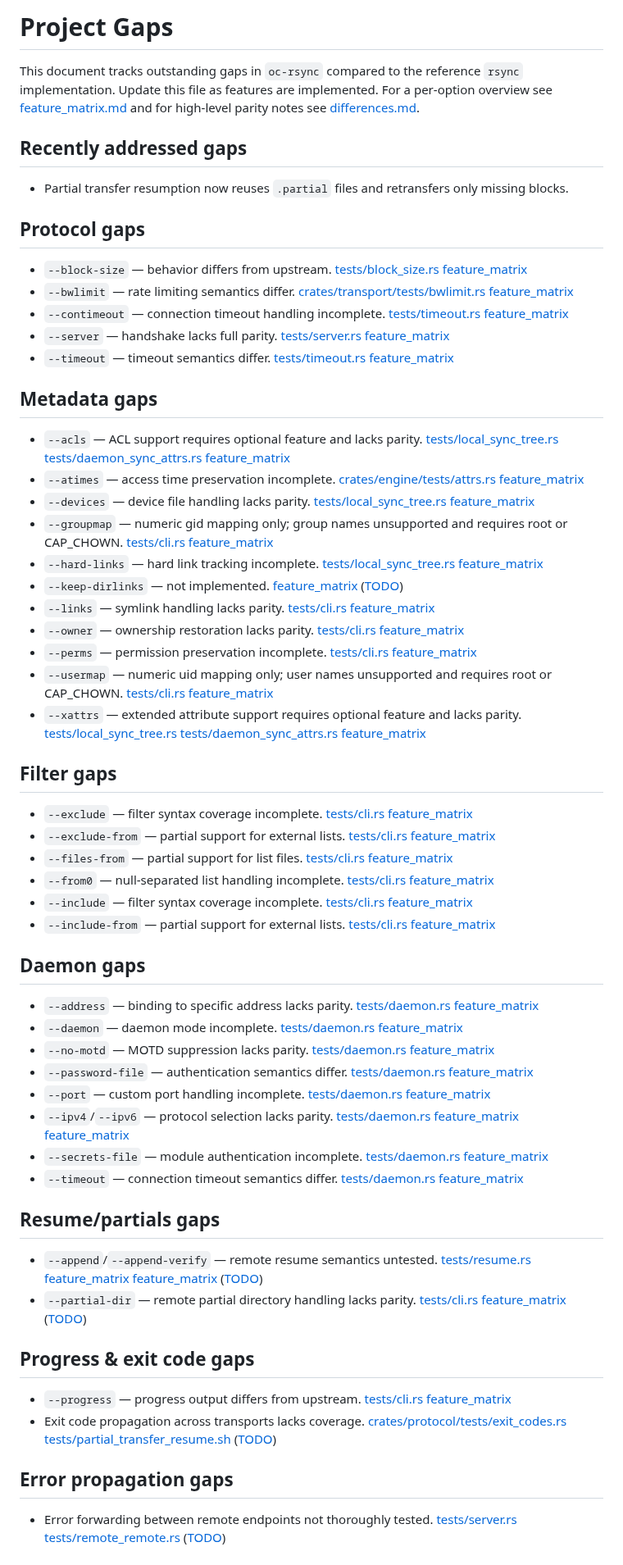
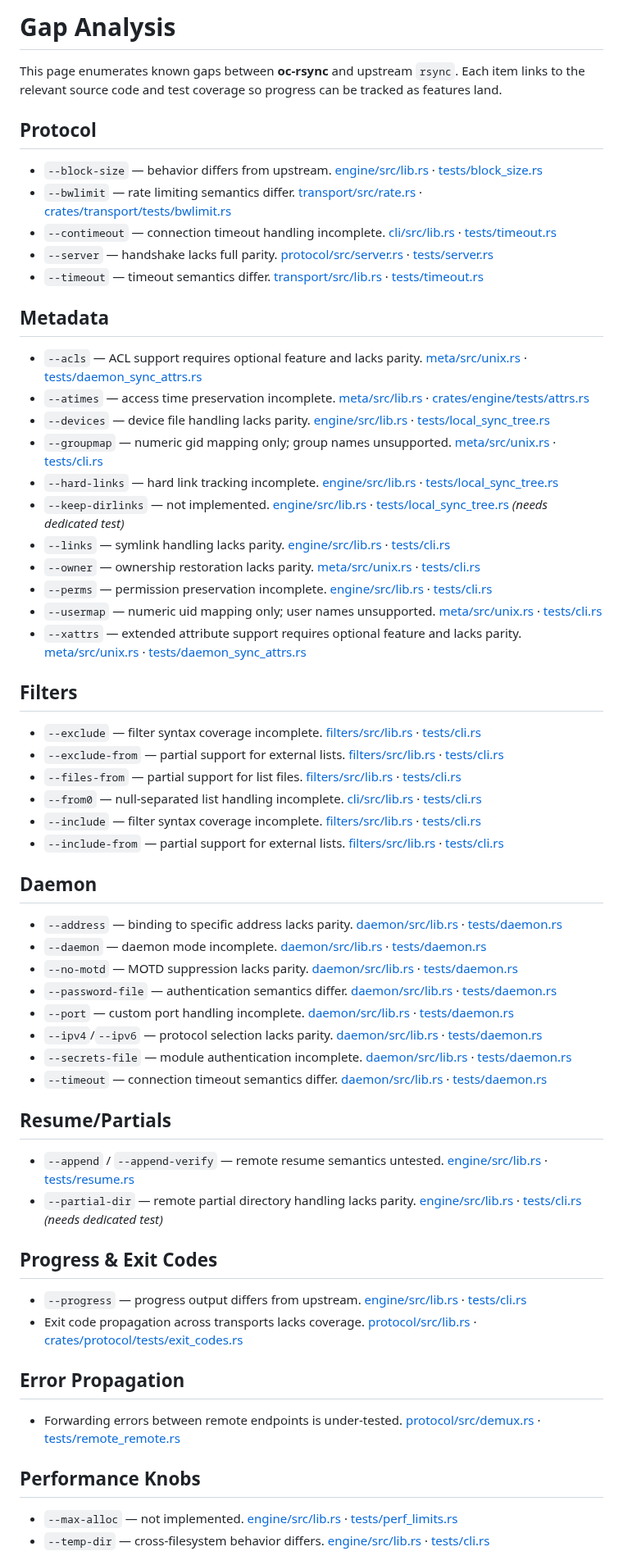
Before and after one commit to oferchen/oc-rsync, a Markdown page: docs/gaps.md, the part around one of its changes. Shown at 82% size. Rendered like a GitHub page.

Commit message:
docs: document remaining gaps

```diff
--- a/docs/gaps.md
+++ b/docs/gaps.md
@@ -1,56 +1,59 @@
-# Project Gaps
+# Gap Analysis
 
-This document tracks outstanding gaps in `oc-rsync` compared to the reference `rsync` implementation. Update this file as features are implemented. For a per-option overview see [feature_matrix.md](feature_matrix.md) and for high-level parity notes see [differences.md](differences.md).
+This page enumerates known gaps between **oc-rsync** and upstream
+`rsync`. Each item links to the relevant source code and test
+coverage so progress can be tracked as features land.
 
-## Recently addressed gaps
-- Partial transfer resumption now reuses `.partial` files and retransfers only missing blocks.
+## Protocol
+- `--block-size` — behavior differs from upstream. [engine/src/lib.rs](../crates/engine/src/lib.rs) · [tests/block_size.rs](../tests/block_size.rs)
+- `--bwlimit` — rate limiting semantics differ. [transport/src/rate.rs](../crates/transport/src/rate.rs) · [crates/transport/tests/bwlimit.rs](../crates/transport/tests/bwlimit.rs)
+- `--contimeout` — connection timeout handling incomplete. [cli/src/lib.rs](../crates/cli/src/lib.rs) · [tests/timeout.rs](../tests/timeout.rs)
+- `--server` — handshake lacks full parity. [protocol/src/server.rs](../crates/protocol/src/server.rs) · [tests/server.rs](../tests/server.rs)
+- `--timeout` — timeout semantics differ. [transport/src/lib.rs](../crates/transport/src/lib.rs) · [tests/timeout.rs](../tests/timeout.rs)
 
-## Protocol gaps
-- `--block-size` — behavior differs from upstream. [tests/block_size.rs](../tests/block_size.rs) [feature_matrix](feature_matrix.md#L17)
-- `--bwlimit` — rate limiting semantics differ. [crates/transport/tests/bwlimit.rs](../crates/transport/tests/bwlimit.rs) [feature_matrix](feature_matrix.md#L19)
- - `--contimeout` — connection timeout handling incomplete. [tests/timeout.rs](../tests/timeout.rs) [feature_matrix](feature_matrix.md#L32)
- - `--server` — handshake lacks full parity. [tests/server.rs](../tests/server.rs) [feature_matrix](feature_matrix.md#L134)
-- `--timeout` — timeout semantics differ. [tests/timeout.rs](../tests/timeout.rs) [feature_matrix](feature_matrix.md#L147)
+## Metadata
+- `--acls` — ACL support requires optional feature and lacks parity. [meta/src/unix.rs](../crates/meta/src/unix.rs) · [tests/daemon_sync_attrs.rs](../tests/daemon_sync_attrs.rs)
+- `--atimes` — access time preservation incomplete. [meta/src/lib.rs](../crates/meta/src/lib.rs) · [crates/engine/tests/attrs.rs](../crates/engine/tests/attrs.rs)
+- `--devices` — device file handling lacks parity. [engine/src/lib.rs](../crates/engine/src/lib.rs) · [tests/local_sync_tree.rs](../tests/local_sync_tree.rs)
+- `--groupmap` — numeric gid mapping only; group names unsupported. [meta/src/unix.rs](../crates/meta/src/unix.rs) · [tests/cli.rs](../tests/cli.rs)
+- `--hard-links` — hard link tracking incomplete. [engine/src/lib.rs](../crates/engine/src/lib.rs) · [tests/local_sync_tree.rs](../tests/local_sync_tree.rs)
+- `--keep-dirlinks` — not implemented. [engine/src/lib.rs](../crates/engine/src/lib.rs) · [tests/local_sync_tree.rs](../tests/local_sync_tree.rs) *(needs dedicated test)*
+- `--links` — symlink handling lacks parity. [engine/src/lib.rs](../crates/engine/src/lib.rs) · [tests/cli.rs](../tests/cli.rs)
+- `--owner` — ownership restoration lacks parity. [meta/src/unix.rs](../crates/meta/src/unix.rs) · [tests/cli.rs](../tests/cli.rs)
+- `--perms` — permission preservation incomplete. [engine/src/lib.rs](../crates/engine/src/lib.rs) · [tests/cli.rs](../tests/cli.rs)
+- `--usermap` — numeric uid mapping only; user names unsupported. [meta/src/unix.rs](../crates/meta/src/unix.rs) · [tests/cli.rs](../tests/cli.rs)
+- `--xattrs` — extended attribute support requires optional feature and lacks parity. [meta/src/unix.rs](../crates/meta/src/unix.rs) · [tests/daemon_sync_attrs.rs](../tests/daemon_sync_attrs.rs)
 
-## Metadata gaps
-- `--acls` — ACL support requires optional feature and lacks parity. [tests/local_sync_tree.rs](../tests/local_sync_tree.rs) [tests/daemon_sync_attrs.rs](../tests/daemon_sync_attrs.rs) [feature_matrix](feature_matrix.md#L9)
-- `--atimes` — access time preservation incomplete. [crates/engine/tests/attrs.rs](../crates/engine/tests/attrs.rs) [feature_matrix](feature_matrix.md#L14)
- - `--devices` — device file handling lacks parity. [tests/local_sync_tree.rs](../tests/local_sync_tree.rs) [feature_matrix](feature_matrix.md#L52)
- - `--groupmap` — numeric gid mapping only; group names unsupported and requires root or CAP_CHOWN. [tests/cli.rs](../tests/cli.rs) [feature_matrix](feature_matrix.md#L74)
- - `--hard-links` — hard link tracking incomplete. [tests/local_sync_tree.rs](../tests/local_sync_tree.rs) [feature_matrix](feature_matrix.md#L69)
- - `--keep-dirlinks` — not implemented. [feature_matrix](feature_matrix.md#L84) ([TODO](#testing-gaps))
- - `--links` — symlink handling lacks parity. [tests/cli.rs](../tests/cli.rs) [feature_matrix](feature_matrix.md#L86)
- - `--owner` — ownership restoration lacks parity. [tests/cli.rs](../tests/cli.rs) [feature_matrix](feature_matrix.md#L113)
- - `--perms` — permission preservation incomplete. [tests/cli.rs](../tests/cli.rs) [feature_matrix](feature_matrix.md#L117)
- - `--usermap` — numeric uid mapping only; user names unsupported and requires root or CAP_CHOWN. [tests/cli.rs](../tests/cli.rs) [feature_matrix](feature_matrix.md#L163)
- - `--xattrs` — extended attribute support requires optional feature and lacks parity. [tests/local_sync_tree.rs](../tests/local_sync_tree.rs) [tests/daemon_sync_attrs.rs](../tests/daemon_sync_attrs.rs) [feature_matrix](feature_matrix.md#L157)
+## Filters
+- `--exclude` — filter syntax coverage incomplete. [filters/src/lib.rs](../crates/filters/src/lib.rs) · [tests/cli.rs](../tests/cli.rs)
+- `--exclude-from` — partial support for external lists. [filters/src/lib.rs](../crates/filters/src/lib.rs) · [tests/cli.rs](../tests/cli.rs)
+- `--files-from` — partial support for list files. [filters/src/lib.rs](../crates/filters/src/lib.rs) · [tests/cli.rs](../tests/cli.rs)
+- `--from0` — null-separated list handling incomplete. [cli/src/lib.rs](../crates/cli/src/lib.rs) · [tests/cli.rs](../tests/cli.rs)
+- `--include` — filter syntax coverage incomplete. [filters/src/lib.rs](../crates/filters/src/lib.rs) · [tests/cli.rs](../tests/cli.rs)
+- `--include-from` — partial support for external lists. [filters/src/lib.rs](../crates/filters/src/lib.rs) · [tests/cli.rs](../tests/cli.rs)
 
-## Filter gaps
-- `--exclude` — filter syntax coverage incomplete. [tests/cli.rs](../tests/cli.rs) [feature_matrix](feature_matrix.md#L56)
-- `--exclude-from` — partial support for external lists. [tests/cli.rs](../tests/cli.rs) [feature_matrix](feature_matrix.md#L57)
-- `--files-from` — partial support for list files. [tests/cli.rs](../tests/cli.rs) [feature_matrix](feature_matrix.md#L61)
-- `--from0` — null-separated list handling incomplete. [tests/cli.rs](../tests/cli.rs) [feature_matrix](feature_matrix.md#L64)
-- `--include` — filter syntax coverage incomplete. [tests/cli.rs](../tests/cli.rs) [feature_matrix](feature_matrix.md#L77)
-- `--include-from` — partial support for external lists. [tests/cli.rs](../tests/cli.rs) [feature_matrix](feature_matrix.md#L78)
+## Daemon
+- `--address` — binding to specific address lacks parity. [daemon/src/lib.rs](../crates/daemon/src/lib.rs) · [tests/daemon.rs](../tests/daemon.rs)
+- `--daemon` — daemon mode incomplete. [daemon/src/lib.rs](../crates/daemon/src/lib.rs) · [tests/daemon.rs](../tests/daemon.rs)
+- `--no-motd` — MOTD suppression lacks parity. [daemon/src/lib.rs](../crates/daemon/src/lib.rs) · [tests/daemon.rs](../tests/daemon.rs)
+- `--password-file` — authentication semantics differ. [daemon/src/lib.rs](../crates/daemon/src/lib.rs) · [tests/daemon.rs](../tests/daemon.rs)
+- `--port` — custom port handling incomplete. [daemon/src/lib.rs](../crates/daemon/src/lib.rs) · [tests/daemon.rs](../tests/daemon.rs)
+- `--ipv4`/`--ipv6` — protocol selection lacks parity. [daemon/src/lib.rs](../crates/daemon/src/lib.rs) · [tests/daemon.rs](../tests/daemon.rs)
+- `--secrets-file` — module authentication incomplete. [daemon/src/lib.rs](../crates/daemon/src/lib.rs) · [tests/daemon.rs](../tests/daemon.rs)
+- `--timeout` — connection timeout semantics differ. [daemon/src/lib.rs](../crates/daemon/src/lib.rs) · [tests/daemon.rs](../tests/daemon.rs)
 
-## Daemon gaps
-- `--address` — binding to specific address lacks parity. [tests/daemon.rs](../tests/daemon.rs) [feature_matrix](feature_matrix.md#L10)
-- `--daemon` — daemon mode incomplete. [tests/daemon.rs](../tests/daemon.rs) [feature_matrix](feature_matrix.md#L41)
-- `--no-motd` — MOTD suppression lacks parity. [tests/daemon.rs](../tests/daemon.rs) [feature_matrix](feature_matrix.md#L101)
-- `--password-file` — authentication semantics differ. [tests/daemon.rs](../tests/daemon.rs) [feature_matrix](feature_matrix.md#L116)
-- `--port` — custom port handling incomplete. [tests/daemon.rs](../tests/daemon.rs) [feature_matrix](feature_matrix.md#L118)
-- `--ipv4`/`--ipv6` — protocol selection lacks parity. [tests/daemon.rs](../tests/daemon.rs) [feature_matrix](feature_matrix.md#L81) [feature_matrix](feature_matrix.md#L82)
-- `--secrets-file` — module authentication incomplete. [tests/daemon.rs](../tests/daemon.rs) [feature_matrix](feature_matrix.md#L133)
-- `--timeout` — connection timeout semantics differ. [tests/daemon.rs](../tests/daemon.rs) [feature_matrix](feature_matrix.md#L147)
+## Resume/Partials
+- `--append` / `--append-verify` — remote resume semantics untested. [engine/src/lib.rs](../crates/engine/src/lib.rs) · [tests/resume.rs](../tests/resume.rs)
+- `--partial-dir` — remote partial directory handling lacks parity. [engine/src/lib.rs](../crates/engine/src/lib.rs) · [tests/cli.rs](../tests/cli.rs) *(needs dedicated test)*
 
-## Resume/partials gaps
-- `--append`/`--append-verify` — remote resume semantics untested. [tests/resume.rs](../tests/resume.rs) [feature_matrix](feature_matrix.md#L11) [feature_matrix](feature_matrix.md#L12) ([TODO](#testing-gaps))
-- `--partial-dir` — remote partial directory handling lacks parity. [tests/cli.rs](../tests/cli.rs) [feature_matrix](feature_matrix.md#L118) ([TODO](#testing-gaps))
+## Progress & Exit Codes
+- `--progress` — progress output differs from upstream. [engine/src/lib.rs](../crates/engine/src/lib.rs) · [tests/cli.rs](../tests/cli.rs)
+- Exit code propagation across transports lacks coverage. [protocol/src/lib.rs](../crates/protocol/src/lib.rs) · [crates/protocol/tests/exit_codes.rs](../crates/protocol/tests/exit_codes.rs)
 
-## Progress & exit code gaps
-- `--progress` — progress output differs from upstream. [tests/cli.rs](../tests/cli.rs) [feature_matrix](feature_matrix.md#L123)
-- Exit code propagation across transports lacks coverage. [crates/protocol/tests/exit_codes.rs](../crates/protocol/tests/exit_codes.rs) [tests/partial_transfer_resume.sh](../tests/partial_transfer_resume.sh) ([TODO](#testing-gaps))
+## Error Propagation
+- Forwarding errors between remote endpoints is under-tested. [protocol/src/demux.rs](../crates/protocol/src/demux.rs) · [tests/remote_remote.rs](../tests/remote_remote.rs)
 
-## Error propagation gaps
-- Error forwarding between remote endpoints not thoroughly tested. [tests/server.rs](../tests/server.rs) [tests/remote_remote.rs](../tests/remote_remote.rs) ([TODO](#testing-gaps))
+## Performance Knobs
+- `--max-alloc` — not implemented. [engine/src/lib.rs](../crates/engine/src/lib.rs) · [tests/perf_limits.rs](../tests/perf_limits.rs)
+- `--temp-dir` — cross-filesystem behavior differs. [engine/src/lib.rs](../crates/engine/src/lib.rs) · [tests/cli.rs](../tests/cli.rs)
 
```
Also changed, not shown: other parts of docs/gaps.md (+6 -9 lines).
